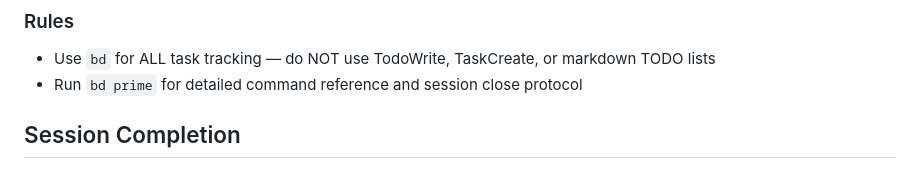
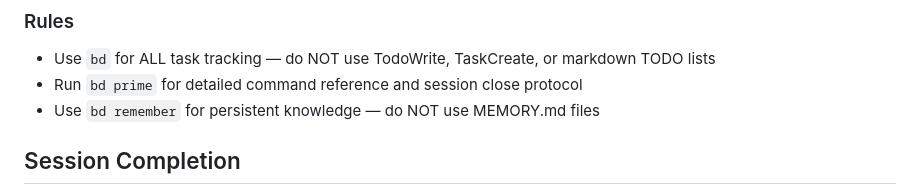
Before and after one commit to davdittrich/leafblower, a Markdown page: CLAUDE.md, the part around the change. Drawn GitHub-style.

Commit message:
fix(claude-md): restore accidentally-deleted bd remember governance line
Code review of phase 04 (WR-01) found commit 2a06f1f5 silently removed
this line while editing an adjacent CLAUDE.md sentence for the same
commit's unrelated rk_algorithm_t slot-7 annotation. Unintentional.

```diff
--- a/CLAUDE.md
+++ b/CLAUDE.md
@@ -24,6 +24,7 @@ bd close <id>         # Complete work
 
 - Use `bd` for ALL task tracking — do NOT use TodoWrite, TaskCreate, or markdown TODO lists
 - Run `bd prime` for detailed command reference and session close protocol
+- Use `bd remember` for persistent knowledge — do NOT use MEMORY.md files
 
 ## Session Completion
 
```
